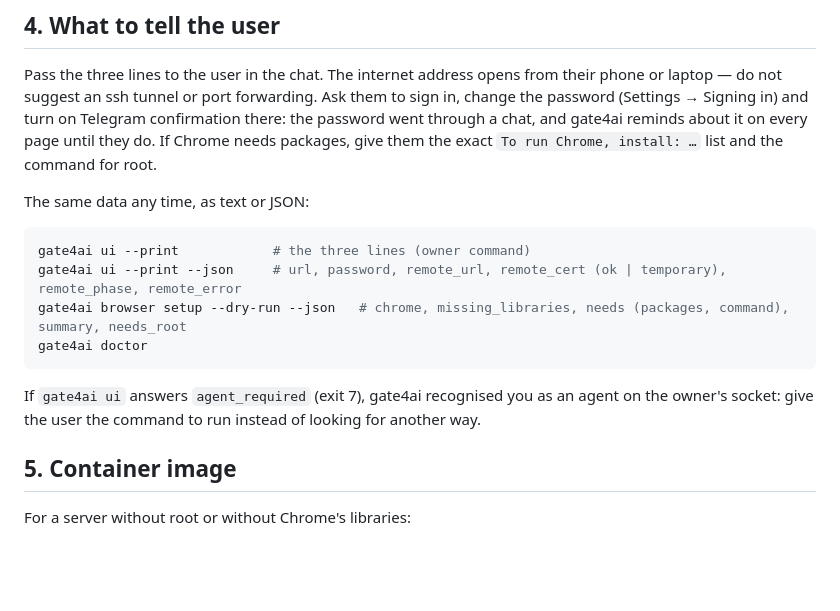
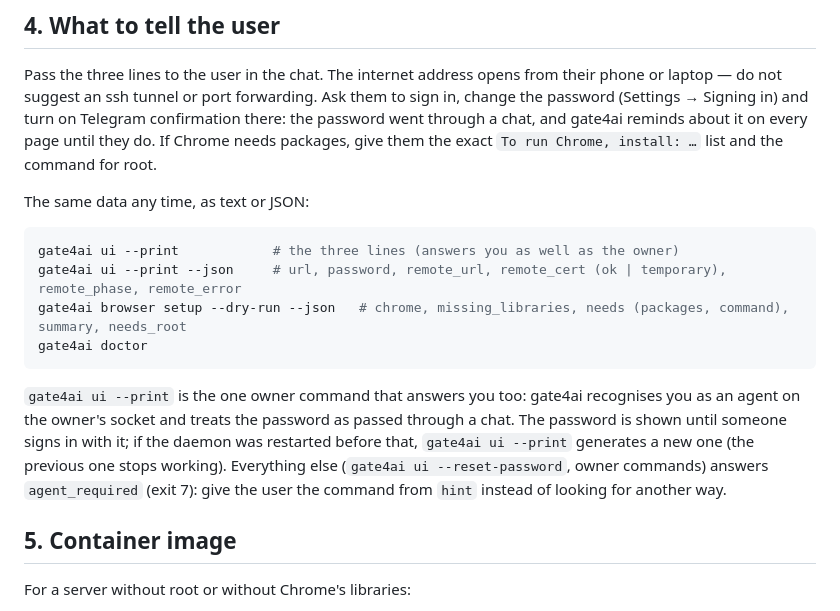
Before and after one commit to gate4ai/www, a Markdown page: install/install-agent.md, the part around the change. Rendered like a GitHub page; blank space fills up the shorter version.

Commit message:
install-agent.md: gate4ai ui --print отвечает агенту; после перезапуска до первого входа — новый пароль
Co-Authored-By: Claude Fable 5.1 <noreply@anthropic.com>

````diff
--- a/install/install-agent.md
+++ b/install/install-agent.md
@@ -48,13 +48,13 @@ Pass the three lines to the user in the chat. The internet address opens from th
 The same data any time, as text or JSON:
 
 ```sh
-gate4ai ui --print            # the three lines (owner command)
+gate4ai ui --print            # the three lines (answers you as well as the owner)
 gate4ai ui --print --json     # url, password, remote_url, remote_cert (ok | temporary), remote_phase, remote_error
 gate4ai browser setup --dry-run --json   # chrome, missing_libraries, needs (packages, command), summary, needs_root
 gate4ai doctor
 ```
 
-If `gate4ai ui` answers `agent_required` (exit 7), gate4ai recognised you as an agent on the owner's socket: give the user the command to run instead of looking for another way.
+`gate4ai ui --print` is the one owner command that answers you too: gate4ai recognises you as an agent on the owner's socket and treats the password as passed through a chat. The password is shown until someone signs in with it; if the daemon was restarted before that, `gate4ai ui --print` generates a new one (the previous one stops working). Everything else (`gate4ai ui --reset-password`, owner commands) answers `agent_required` (exit 7): give the user the command from `hint` instead of looking for another way.
 
 ## 5. Container image
 
````
